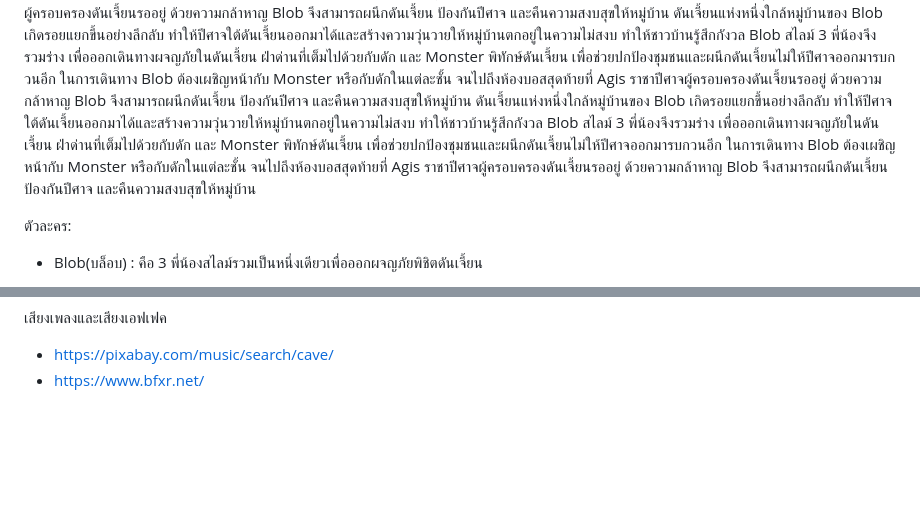
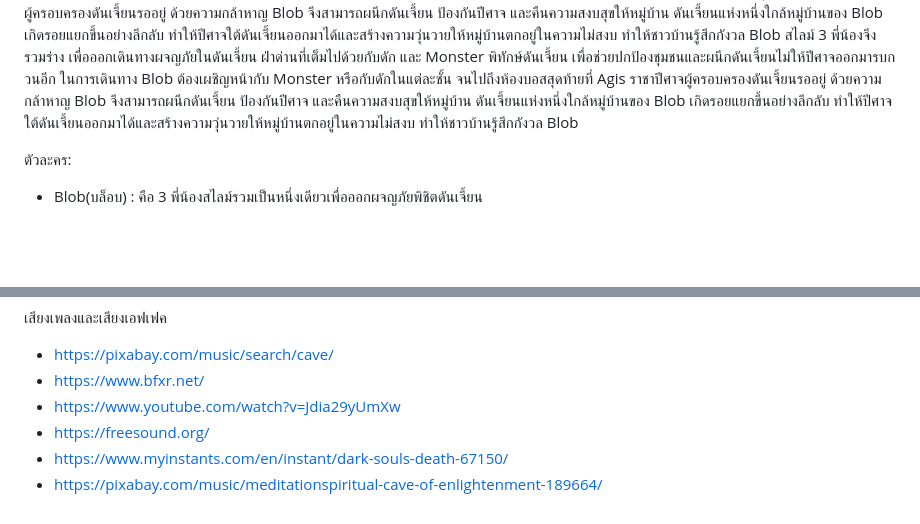
Before and after one commit to YanathornBoonlue/projectgame2d, a Markdown page: README.md, 2 parts joined by grey strips. Rendered like a GitHub page; blank space fills up the shorter version.

Commit message:
Update README Commit_19

```diff
--- a/README.md
+++ b/README.md
@@ -22,8 +22,7 @@
 ในการเดินทาง Blob ต้องเผชิญหน้ากับ Monster หรือกับดักในแต่ละชั้น จนไปถึงห้องบอสสุดท้ายที่ Agis ราชาปีศาจผู้ครอบครองดันเจี้ยนรออยู่ ด้วยความกล้าหาญ Blob จึงสามารถผนึกดันเจี้ยน ป้องกันปีศาจ และคืนความสงบสุขให้หมู่บ้าน
 ดันเจี้ยนแห่งหนึ่งใกล้หมู่บ้านของ Blob เกิดรอยแยกขึ้นอย่างลึกลับ ทำให้ปีศาจใต้ดันเจี้ยนออกมาได้และสร้างความวุ่นวายให้หมู่บ้านตกอยู่ในความไม่สงบ ทำให้ชาวบ้านรู้สึกกังวล Blob สไลม์ 3 พี่น้องจึงรวมร่าง เพื่อออกเดินทางผจญภัยในดันเจี้ยน ฝ่าด่านที่เต็มไปด้วยกับดัก และ Monster พิทักษ์ดันเจี้ยน เพื่อช่วยปกป้องชุมชนและผนึกดันเจี้ยนไม่ให้ปีศาจออกมารบกวนอีก
 ในการเดินทาง Blob ต้องเผชิญหน้ากับ Monster หรือกับดักในแต่ละชั้น จนไปถึงห้องบอสสุดท้ายที่ Agis ราชาปีศาจผู้ครอบครองดันเจี้ยนรออยู่ ด้วยความกล้าหาญ Blob จึงสามารถผนึกดันเจี้ยน ป้องกันปีศาจ และคืนความสงบสุขให้หมู่บ้าน
-ดันเจี้ยนแห่งหนึ่งใกล้หมู่บ้านของ Blob เกิดรอยแยกขึ้นอย่างลึกลับ ทำให้ปีศาจใต้ดันเจี้ยนออกมาได้และสร้างความวุ่นวายให้หมู่บ้านตกอยู่ในความไม่สงบ ทำให้ชาวบ้านรู้สึกกังวล Blob สไลม์ 3 พี่น้องจึงรวมร่าง เพื่อออกเดินทางผจญภัยในดันเจี้ยน ฝ่าด่านที่เต็มไปด้วยกับดัก และ Monster พิทักษ์ดันเจี้ยน เพื่อช่วยปกป้องชุมชนและผนึกดันเจี้ยนไม่ให้ปีศาจออกมารบกวนอีก
-ในการเดินทาง Blob ต้องเผชิญหน้ากับ Monster หรือกับดักในแต่ละชั้น จนไปถึงห้องบอสสุดท้ายที่ Agis ราชาปีศาจผู้ครอบครองดันเจี้ยนรออยู่ ด้วยความกล้าหาญ Blob จึงสามารถผนึกดันเจี้ยน ป้องกันปีศาจ และคืนความสงบสุขให้หมู่บ้าน
+ดันเจี้ยนแห่งหนึ่งใกล้หมู่บ้านของ Blob เกิดรอยแยกขึ้นอย่างลึกลับ ทำให้ปีศาจใต้ดันเจี้ยนออกมาได้และสร้างความวุ่นวายให้หมู่บ้านตกอยู่ในความไม่สงบ ทำให้ชาวบ้านรู้สึกกังวล Blob
 
 ตัวละคร:
 
@@ -101,3 +100,7 @@ Sprite ก้อนอิฐ มาจาก
 เสียงเพลงและเสียงเอฟเฟค
 - https://pixabay.com/music/search/cave/
 - https://www.bfxr.net/
+- https://www.youtube.com/watch?v=Jdia29yUmXw
+- https://freesound.org/
+- https://www.myinstants.com/en/instant/dark-souls-death-67150/
+- https://pixabay.com/music/meditationspiritual-cave-of-enlightenment-189664/
```
